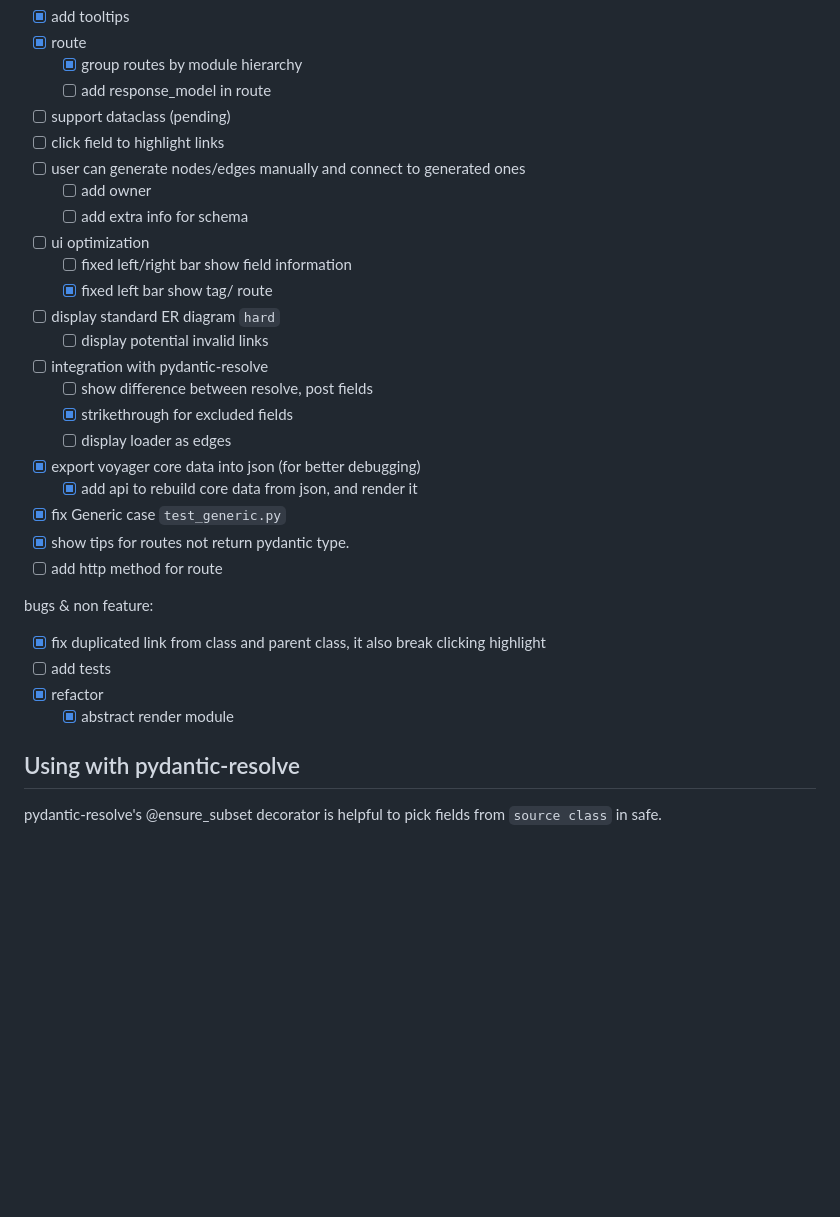
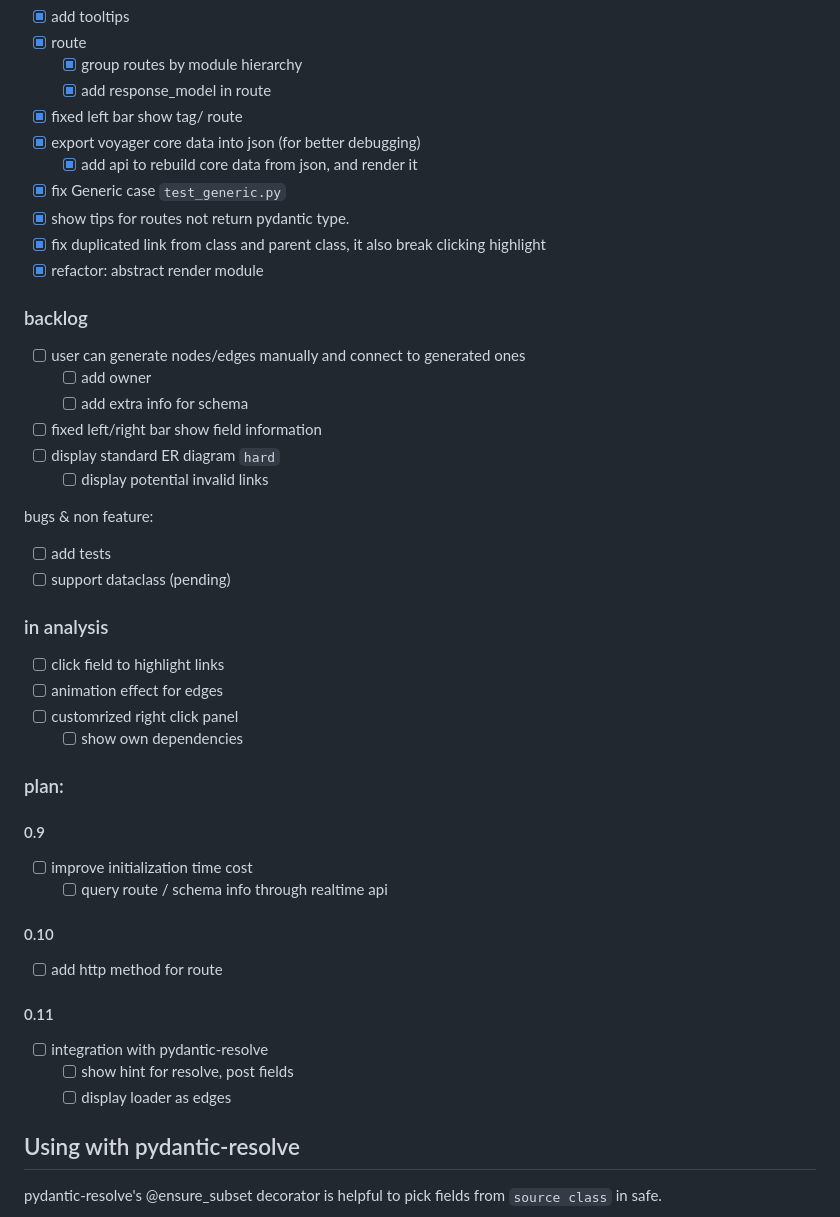
Before and after one commit to allmonday/fastapi-voyager, a Markdown page: README.md, the part around the change printed below. GitHub-like rendering; blank space fills up the shorter version.

Commit message:
review plan

```diff
--- a/README.md
+++ b/README.md
@@ -160,32 +160,46 @@ features:
 - [x] add tooltips
 - [x] route
     - [x] group routes by module hierarchy
-    - [ ] add response_model in route
-- [ ] support dataclass (pending)
-- [ ] click field to highlight links
-- [ ] user can generate nodes/edges manually and connect to generated ones
-    - [ ] add owner
-    - [ ] add extra info for schema
-- [ ] ui optimization
-    - [ ] fixed left/right bar show field information
-    - [x] fixed left bar show tag/ route
-- [ ] display standard ER diagram `hard`
-    - [ ] display potential invalid links
-- [ ] integration with pydantic-resolve
-    - [ ] show difference between resolve, post fields
-    - [x] strikethrough for excluded fields
-    - [ ] display loader as edges
+    - [x] add response_model in route
+- [x] fixed left bar show tag/ route
 - [x] export voyager core data into json (for better debugging)
     - [x] add api to rebuild core data from json, and render it
 - [x] fix Generic case  `test_generic.py`
 - [x] show tips for routes not return pydantic type.
+- [x] fix duplicated link from class and parent class, it also break clicking highlight
+- [x] refactor: abstract render module
+
+### backlog
+- [ ] user can generate nodes/edges manually and connect to generated ones
+    - [ ] add owner
+    - [ ] add extra info for schema
+- [ ] fixed left/right bar show field information
+- [ ] display standard ER diagram `hard`
+    - [ ] display potential invalid links
+
+bugs & non feature:
+- [ ] add tests
+- [ ] support dataclass (pending)
+
+### in analysis
+- [ ] click field to highlight links
+- [ ] animation effect for edges
+- [ ] customrized right click panel
+    - [ ] show own dependencies
+
+### plan:
+
+#### 0.9
+- [ ] improve initialization time cost
+    - [ ] query route / schema info through realtime api
+
+#### 0.10
 - [ ] add http method for route
 
-bugs & non feature:
-- [x] fix duplicated link from class and parent class, it also break clicking highlight
-- [ ] add tests
-- [x] refactor
-    - [x] abstract render module
+#### 0.11
+- [ ] integration with pydantic-resolve
+    - [ ] show hint for resolve, post fields
+    - [ ] display loader as edges
 
 ## Using with pydantic-resolve
 
```
Also changed, not shown: other parts of README.md (+1 -1 lines).
